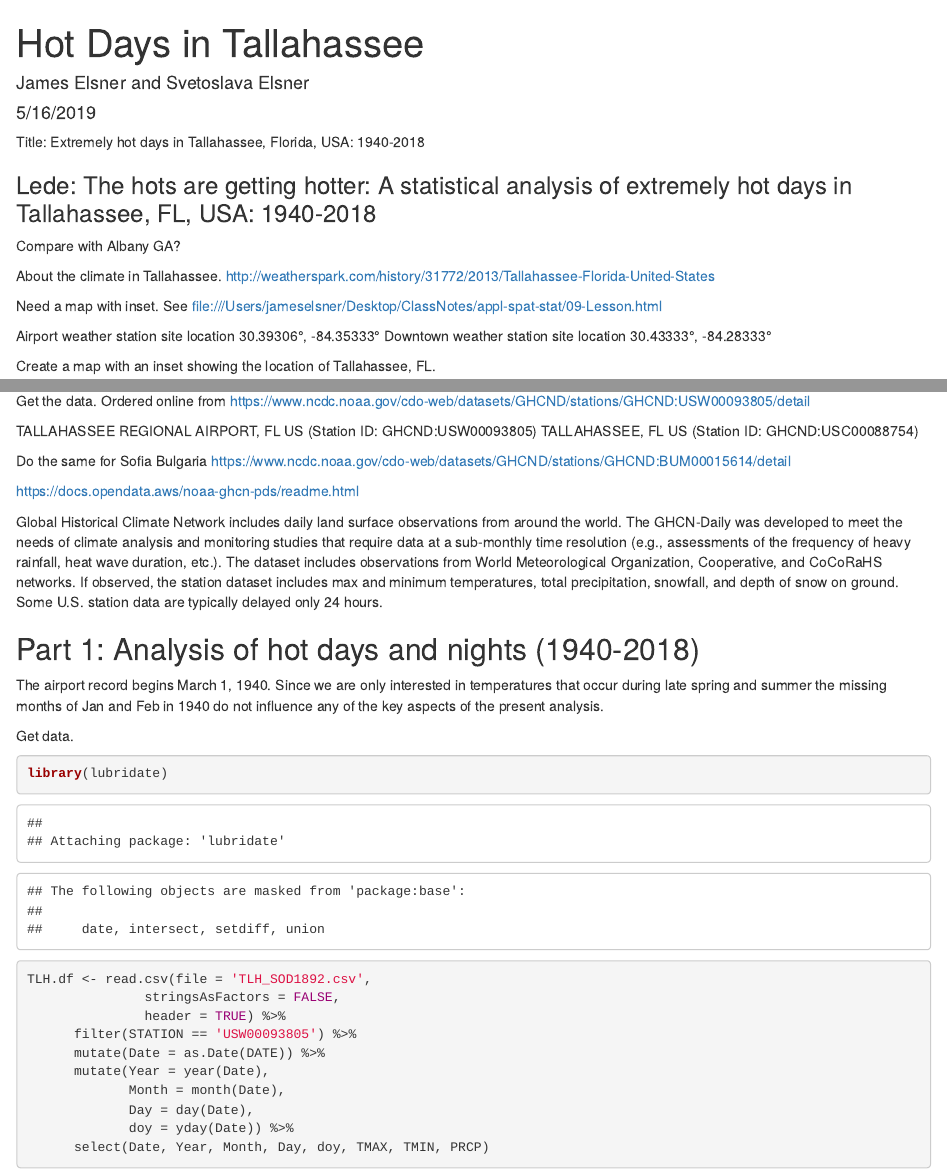
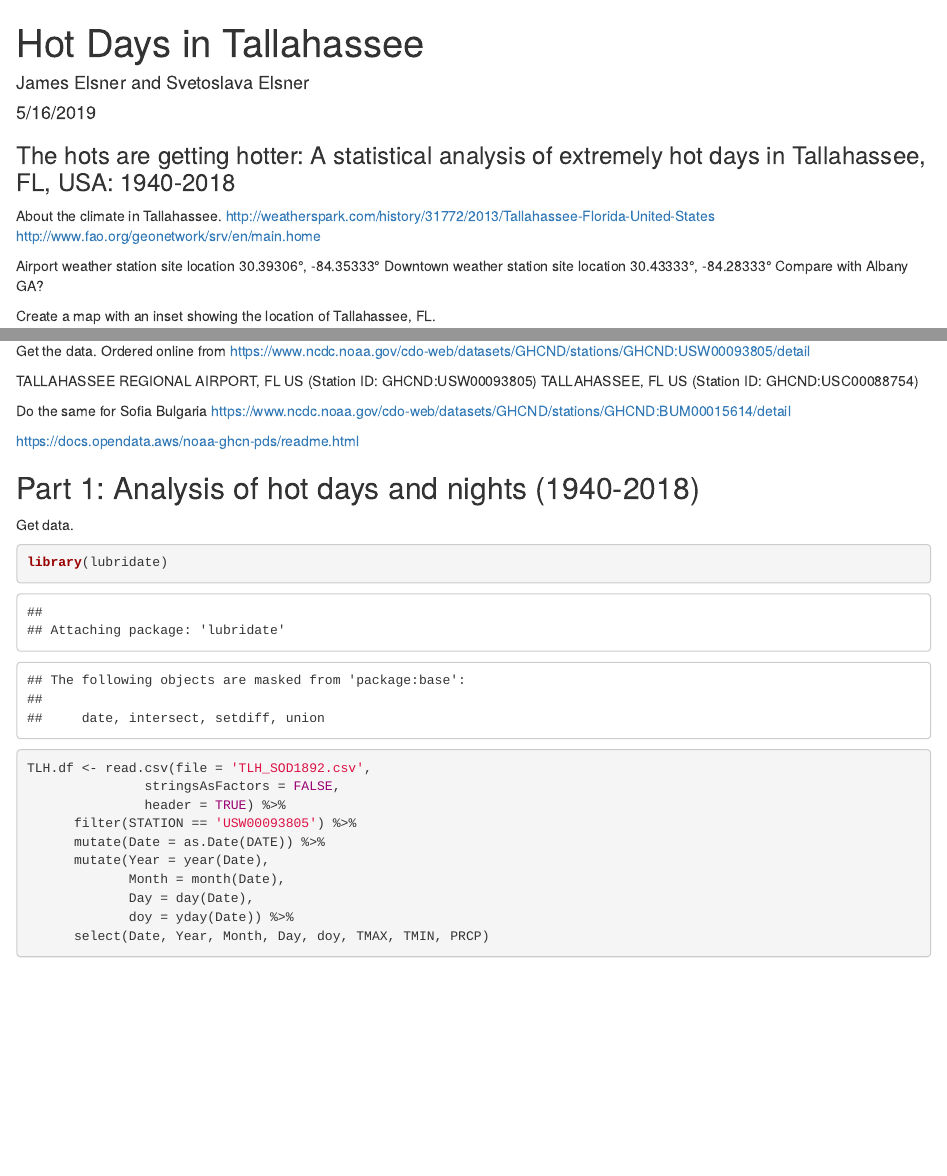
Before and after one commit to jelsner/hot-days, an R Markdown document (hot-days.Rmd): the page in a window 1100 px wide, from its top, and a second part further down, joined at a grey line. Rendered offline with R 4.5, knitr and Pandoc, with nearby package versions; some code elsewhere in the file could not run offline; common packages that the code uses without loading them are loaded.

Commit message:
Text to overleaf

````diff
--- a/hot-days.Rmd
+++ b/hot-days.Rmd
@@ -7,19 +7,15 @@ editor_options:
   chunk_output_type: console
 ---
 
-Title: Extremely hot days in Tallahassee, Florida, USA: 1940-2018
-
-### Lede: The hots are getting hotter: A statistical analysis of extremely hot days in Tallahassee, FL, USA: 1940-2018
-
-Compare with Albany GA?
+### The hots are getting hotter: A statistical analysis of extremely hot days in Tallahassee, FL, USA: 1940-2018
 
 About the climate in Tallahassee.
 http://weatherspark.com/history/31772/2013/Tallahassee-Florida-United-States
-
-Need a map with inset. See file:///Users/jameselsner/Desktop/ClassNotes/appl-spat-stat/09-Lesson.html
+http://www.fao.org/geonetwork/srv/en/main.home
 
 Airport weather station site location 30.39306°, -84.35333°
 Downtown weather station site location 30.43333°, -84.28333°
+Compare with Albany GA?
 
 Create a map with an inset showing the location of Tallahassee, FL.
 ```{r}
@@ -93,11 +89,7 @@ https://www.ncdc.noaa.gov/cdo-web/datasets/GHCND/stations/GHCND:BUM00015614/deta
 
 https://docs.opendata.aws/noaa-ghcn-pds/readme.html
 
-Global Historical Climate Network includes daily land surface observations from around the world. The GHCN-Daily was developed to meet the needs of climate analysis and monitoring studies that require data at a sub-monthly time resolution (e.g., assessments of the frequency of heavy rainfall, heat wave duration, etc.). The dataset includes observations from World Meteorological Organization, Cooperative, and CoCoRaHS networks. If observed, the station dataset includes max and minimum temperatures, total precipitation, snowfall, and depth of snow on ground. Some U.S. station data are typically delayed only 24 hours.
-
 ## Part 1: Analysis of hot days and nights (1940-2018)
-
-The airport record begins March 1, 1940. Since we are only interested in temperatures that occur during late spring and summer the missing months of Jan and Feb in 1940 do not influence any of the key aspects of the present analysis.
 
 Get data.
 ```{r}
````
